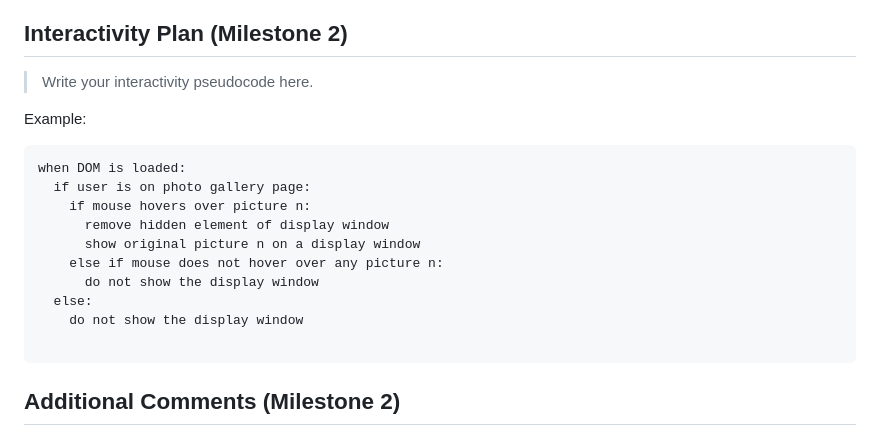
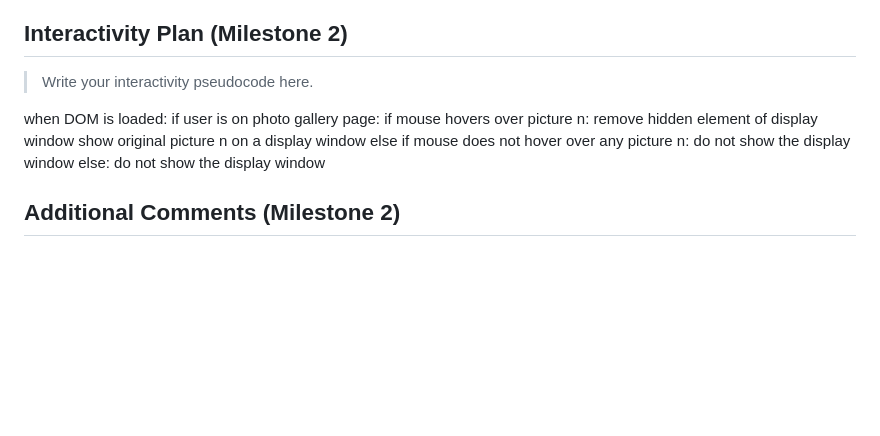
Before and after one commit to gregory-nelson/Cornell-Shimtah, a Markdown page: documents/design-journey.md, the part around the change. Drawn GitHub-style; blank space fills up the shorter version.

````diff
--- a/documents/design-journey.md
+++ b/documents/design-journey.md
@@ -348,8 +348,8 @@ Task: [TODO: copy task here]
 ## Interactivity Plan (Milestone 2)
 > Write your interactivity pseudocode here.
 
-Example:
-```
+
+
 when DOM is loaded:
   if user is on photo gallery page:
     if mouse hovers over picture n:
@@ -360,7 +360,6 @@ when DOM is loaded:
   else:
     do not show the display window
 
-```
 
 ## Additional Comments (Milestone 2)
 > If you feel like you haven't fully explained your design choices, or if you want to explain some other functions in your site (such as special design decisions that might not meet the Project 4 requirements), you can use this space to justify your design choices or ask other questions about the project and process.
````
Also changed, not shown: documents/todo_list.md (+2 -1 lines), submit-m2.md (+5 -5 lines), images/annual19.jpg (added), images/asiannight19.jpg (added), images/hopenight19.jpg (added), images/potluck19.jpg (added), 11 other files.
